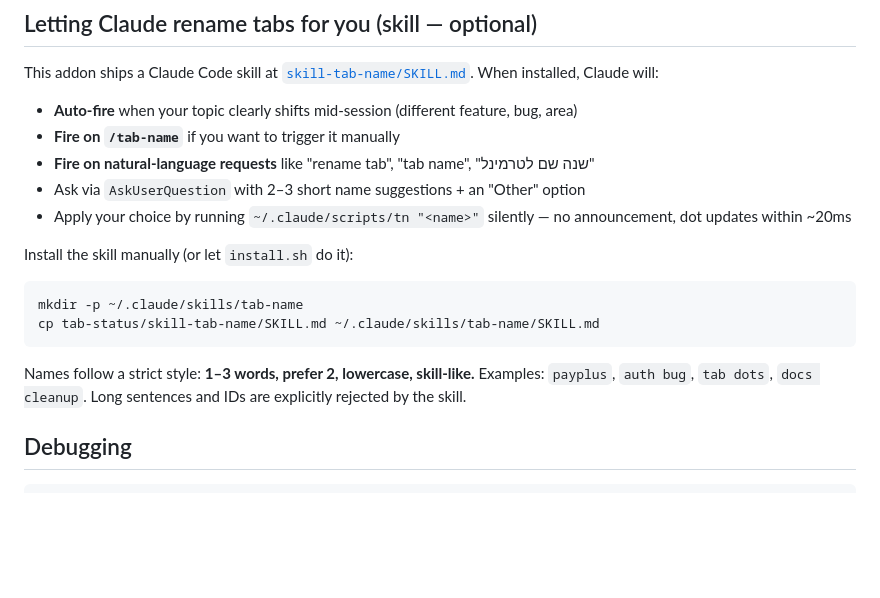
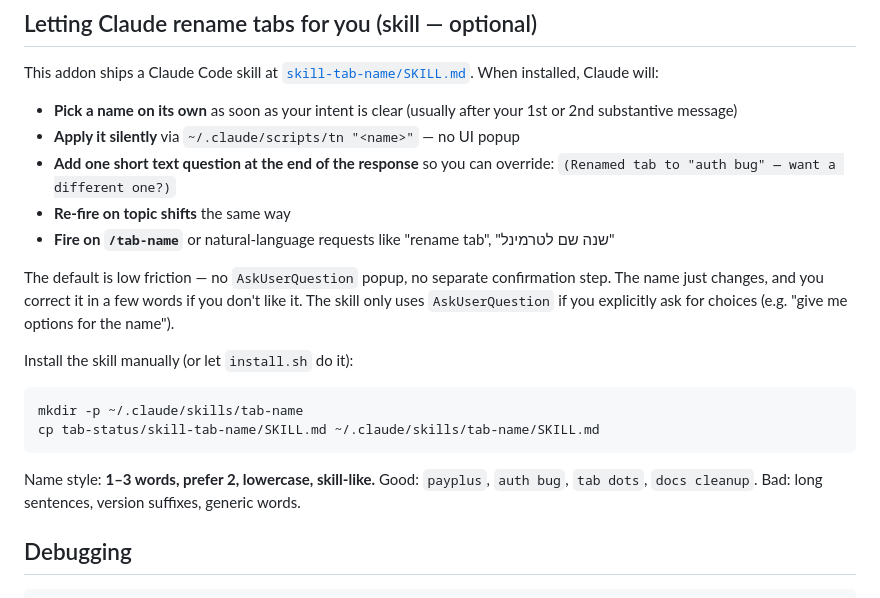
Before and after one commit to yedidya-buildfy/claude-addons, a Markdown page: tab-status/README.md, the part around the change. GitHub-like rendering; blank space fills up the shorter version.

````diff
--- a/tab-status/README.md
+++ b/tab-status/README.md
@@ -60,11 +60,13 @@ Note: VS Code's right-click → Rename sets a *static* tab title that ignores OS
 
 This addon ships a Claude Code skill at [`skill-tab-name/SKILL.md`](./skill-tab-name/SKILL.md). When installed, Claude will:
 
-- **Auto-fire** when your topic clearly shifts mid-session (different feature, bug, area)
-- **Fire on `/tab-name`** if you want to trigger it manually
-- **Fire on natural-language requests** like "rename tab", "tab name", "שנה שם לטרמינל"
-- Ask via `AskUserQuestion` with 2–3 short name suggestions + an "Other" option
-- Apply your choice by running `~/.claude/scripts/tn "<name>"` silently — no announcement, dot updates within ~20ms
+- **Pick a name on its own** as soon as your intent is clear (usually after your 1st or 2nd substantive message)
+- **Apply it silently** via `~/.claude/scripts/tn "<name>"` — no UI popup
+- **Add one short text question at the end of the response** so you can override: `(Renamed tab to "auth bug" — want a different one?)`
+- **Re-fire on topic shifts** the same way
+- **Fire on `/tab-name`** or natural-language requests like "rename tab", "שנה שם לטרמינל"
+
+The default is low friction — no `AskUserQuestion` popup, no separate confirmation step. The name just changes, and you correct it in a few words if you don't like it. The skill only uses `AskUserQuestion` if you explicitly ask for choices (e.g. "give me options for the name").
 
 Install the skill manually (or let `install.sh` do it):
 ```bash
@@ -72,7 +74,7 @@ mkdir -p ~/.claude/skills/tab-name
 cp tab-status/skill-tab-name/SKILL.md ~/.claude/skills/tab-name/SKILL.md
 ```
 
-Names follow a strict style: **1–3 words, prefer 2, lowercase, skill-like.** Examples: `payplus`, `auth bug`, `tab dots`, `docs cleanup`. Long sentences and IDs are explicitly rejected by the skill.
+Name style: **1–3 words, prefer 2, lowercase, skill-like.** Good: `payplus`, `auth bug`, `tab dots`, `docs cleanup`. Bad: long sentences, version suffixes, generic words.
 
 ## Debugging
 
````
Also changed, not shown: tab-status/skill-tab-name/SKILL.md (+46 -59 lines).
